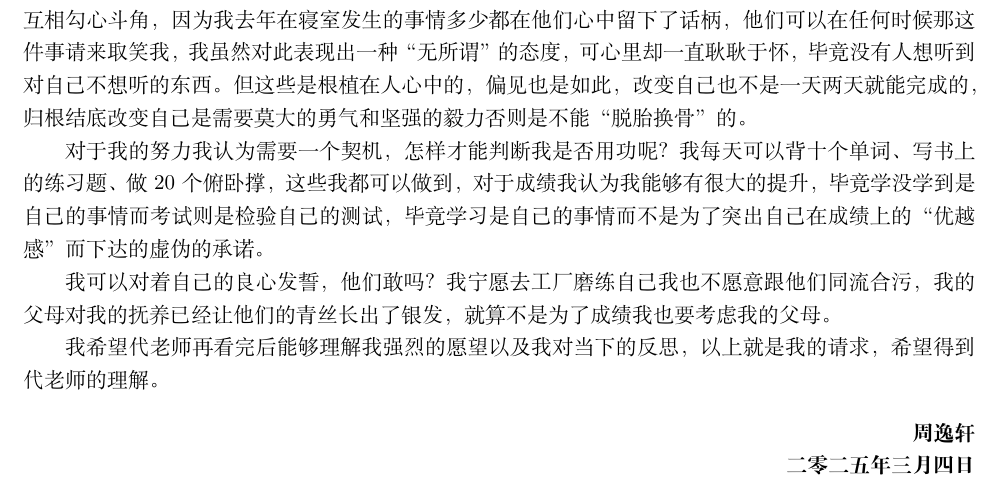
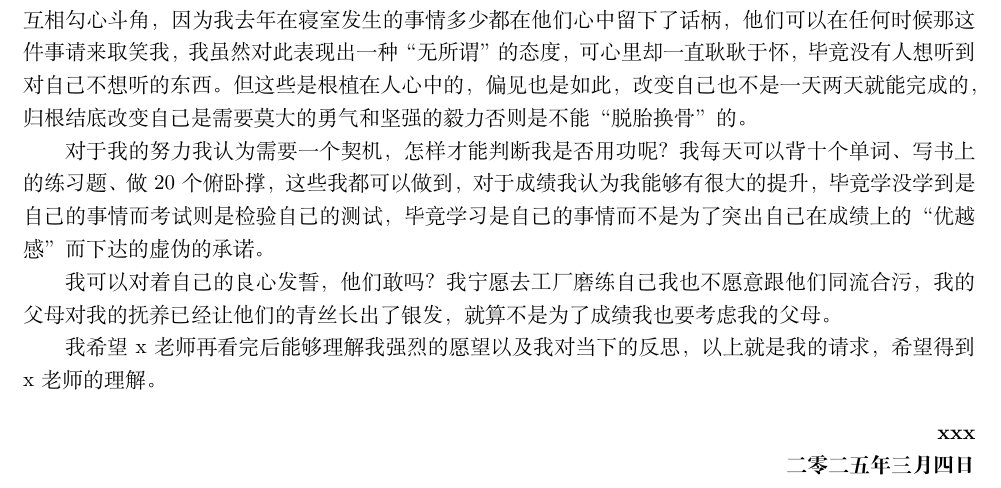
Before and after one commit to VHS-Survival-Manual/VHSS-Manual, a LaTeX document (story/请愿书.tex): part of page 2 of 2, cut so that both start at the same text. Compiled offline with XeLaTeX.

Commit message:
更改 请愿书.tex

```diff
--- a/story/请愿书.tex
+++ b/story/请愿书.tex
@@ -87,11 +87,11 @@
 我也不愿意跟他们同流合污，我的父母对我的抚养已经让他们的青丝长出了银发，
 就算不是为了成绩我也要考虑我的父母。
 
-我希望代老师再看完后能够理解我强烈的愿望以及我对当下的反思，
-以上就是我的请求，希望得到代老师的理解。
+我希望x老师再看完后能够理解我强烈的愿望以及我对当下的反思，
+以上就是我的请求，希望得到x老师的理解。
 
 \begin{flushright}
-	\textbf{周逸轩} \\
+	\textbf{xxx} \\
     \textbf{二零二五年三月四日}
 \end{flushright}
 
```
Also changed, not shown: story/请愿书.tex (10 more changed lines).
